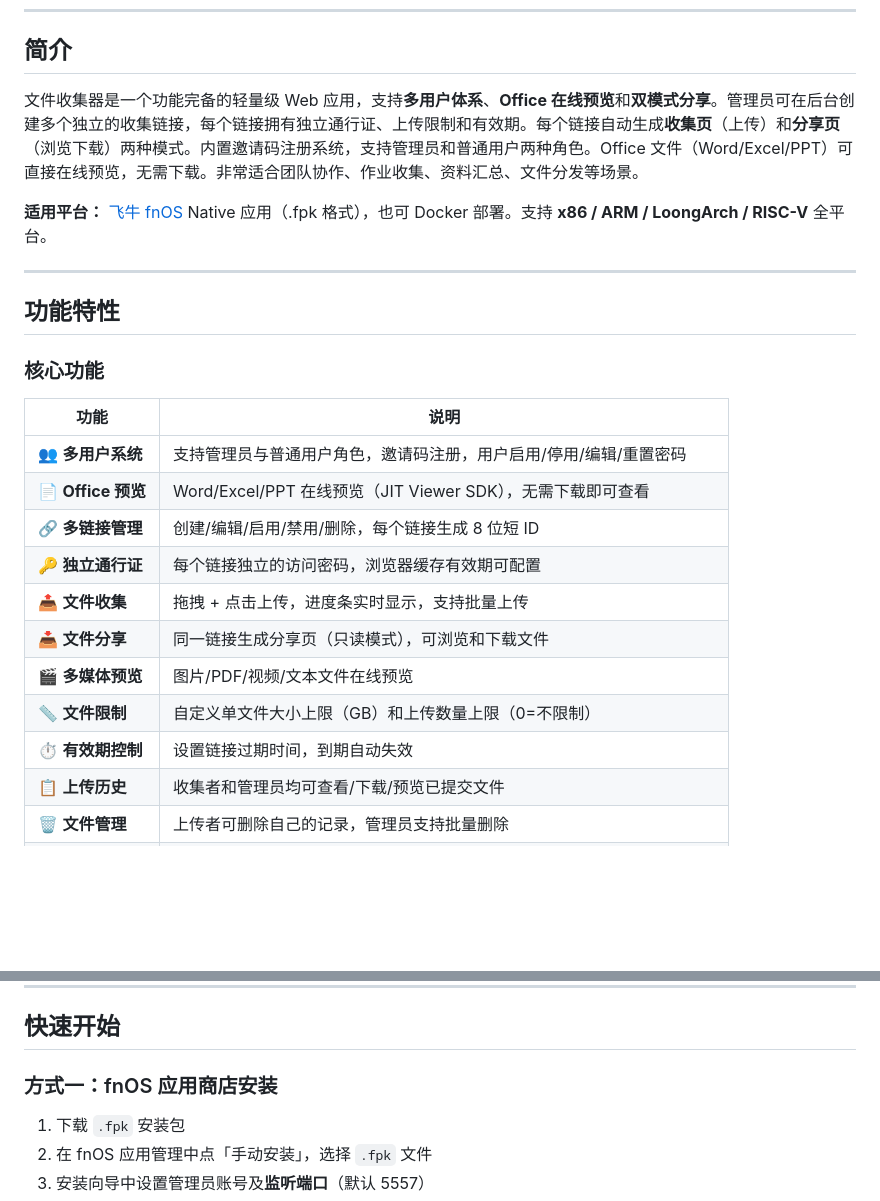
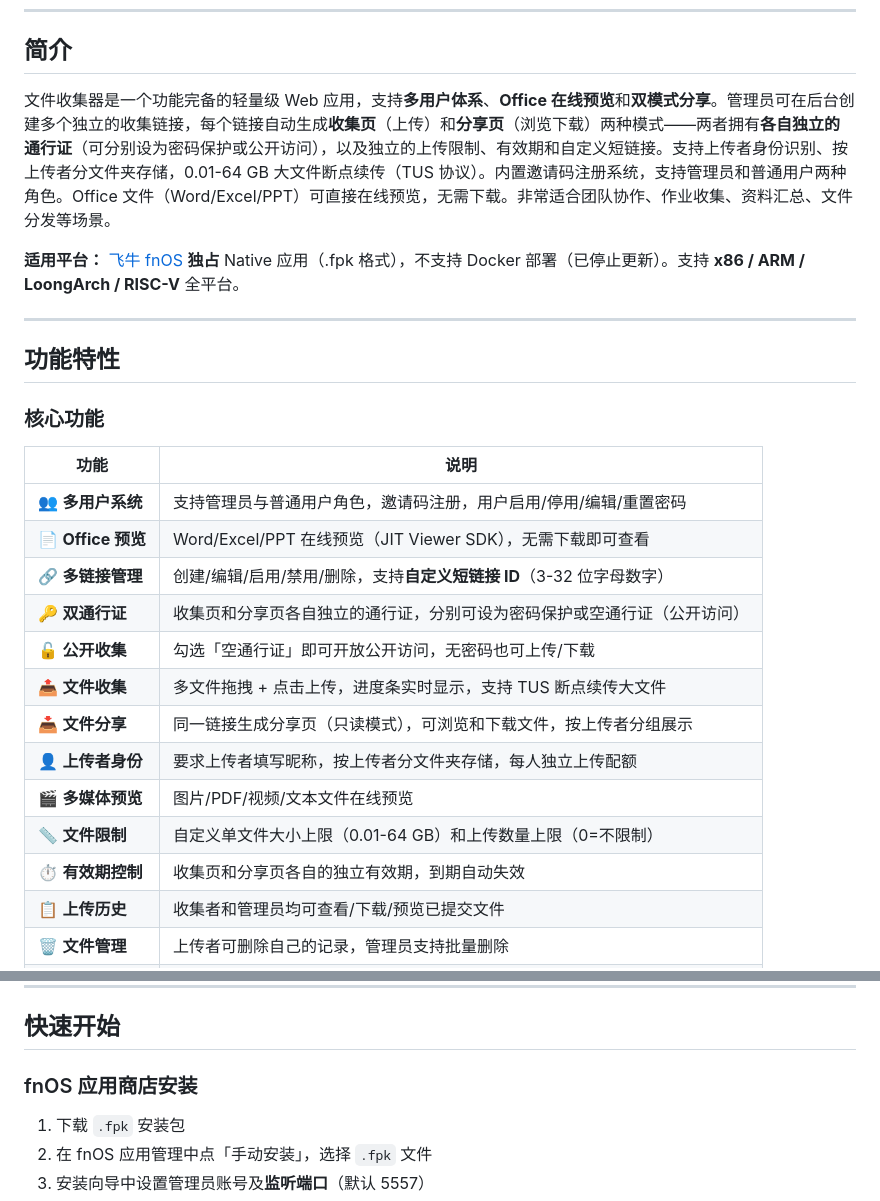
Before and after one commit to Contribuv/file-collector, a Markdown page: README.md, 2 parts joined by grey strips. Drawn GitHub-style; blank space fills up the shorter version.

```diff
--- a/README.md
+++ b/README.md
@@ -20,9 +20,9 @@
 
 ## 简介
 
-文件收集器是一个功能完备的轻量级 Web 应用，支持**多用户体系**、**Office 在线预览**和**双模式分享**。管理员可在后台创建多个独立的收集链接，每个链接拥有独立通行证、上传限制和有效期。每个链接自动生成**收集页**（上传）和**分享页**（浏览下载）两种模式。内置邀请码注册系统，支持管理员和普通用户两种角色。Office 文件（Word/Excel/PPT）可直接在线预览，无需下载。非常适合团队协作、作业收集、资料汇总、文件分发等场景。
+文件收集器是一个功能完备的轻量级 Web 应用，支持**多用户体系**、**Office 在线预览**和**双模式分享**。管理员可在后台创建多个独立的收集链接，每个链接自动生成**收集页**（上传）和**分享页**（浏览下载）两种模式——两者拥有**各自独立的通行证**（可分别设为密码保护或公开访问），以及独立的上传限制、有效期和自定义短链接。支持上传者身份识别、按上传者分文件夹存储，0.01-64 GB 大文件断点续传（TUS 协议）。内置邀请码注册系统，支持管理员和普通用户两种角色。Office 文件（Word/Excel/PPT）可直接在线预览，无需下载。非常适合团队协作、作业收集、资料汇总、文件分发等场景。
 
-**适用平台：** [飞牛 fnOS](https://www.fnnas.com/) Native 应用（.fpk 格式），也可 Docker 部署。支持 **x86 / ARM / LoongArch / RISC-V** 全平台。
+**适用平台：** [飞牛 fnOS](https://www.fnnas.com/) **独占** Native 应用（.fpk 格式），不支持 Docker 部署（已停止更新）。支持 **x86 / ARM / LoongArch / RISC-V** 全平台。
 
 ---
 
@@ -34,13 +34,15 @@
 |------|------|
 | 👥 **多用户系统** | 支持管理员与普通用户角色，邀请码注册，用户启用/停用/编辑/重置密码 |
 | 📄 **Office 预览** | Word/Excel/PPT 在线预览（JIT Viewer SDK），无需下载即可查看 |
-| 🔗 **多链接管理** | 创建/编辑/启用/禁用/删除，每个链接生成 8 位短 ID |
-| 🔑 **独立通行证** | 每个链接独立的访问密码，浏览器缓存有效期可配置 |
-| 📤 **文件收集** | 拖拽 + 点击上传，进度条实时显示，支持批量上传 |
-| 📥 **文件分享** | 同一链接生成分享页（只读模式），可浏览和下载文件 |
+| 🔗 **多链接管理** | 创建/编辑/启用/禁用/删除，支持**自定义短链接 ID**（3-32 位字母数字） |
+| 🔑 **双通行证** | 收集页和分享页各自独立的通行证，分别可设为密码保护或空通行证（公开访问） |
+| 🔓 **公开收集** | 勾选「空通行证」即可开放公开访问，无密码也可上传/下载 |
+| 📤 **文件收集** | 多文件拖拽 + 点击上传，进度条实时显示，支持 TUS 断点续传大文件 |
+| 📥 **文件分享** | 同一链接生成分享页（只读模式），可浏览和下载文件，按上传者分组展示 |
+| 👤 **上传者身份** | 要求上传者填写昵称，按上传者分文件夹存储，每人独立上传配额 |
 | 🎬 **多媒体预览** | 图片/PDF/视频/文本文件在线预览 |
-| 📏 **文件限制** | 自定义单文件大小上限（GB）和上传数量上限（0=不限制） |
-| ⏱️ **有效期控制** | 设置链接过期时间，到期自动失效 |
+| 📏 **文件限制** | 自定义单文件大小上限（0.01-64 GB）和上传数量上限（0=不限制） |
+| ⏱️ **有效期控制** | 收集页和分享页各自的独立有效期，到期自动失效 |
 | 📋 **上传历史** | 收集者和管理员均可查看/下载/预览已提交文件 |
 | 🗑️ **文件管理** | 上传者可删除自己的记录，管理员支持批量删除 |
 | 🎫 **邀请码系统** | 管理员生成邀请码（可设有效期），用户凭码注册 |
@@ -94,7 +96,7 @@
 
 ## 快速开始
 
-### 方式一：fnOS 应用商店安装
+### fnOS 应用商店安装
 
 1. 下载 `.fpk` 安装包
 2. 在 fnOS 应用管理中点「手动安装」，选择 `.fpk` 文件
```
Also changed, not shown: other parts of README.md (+52 -10 lines).
